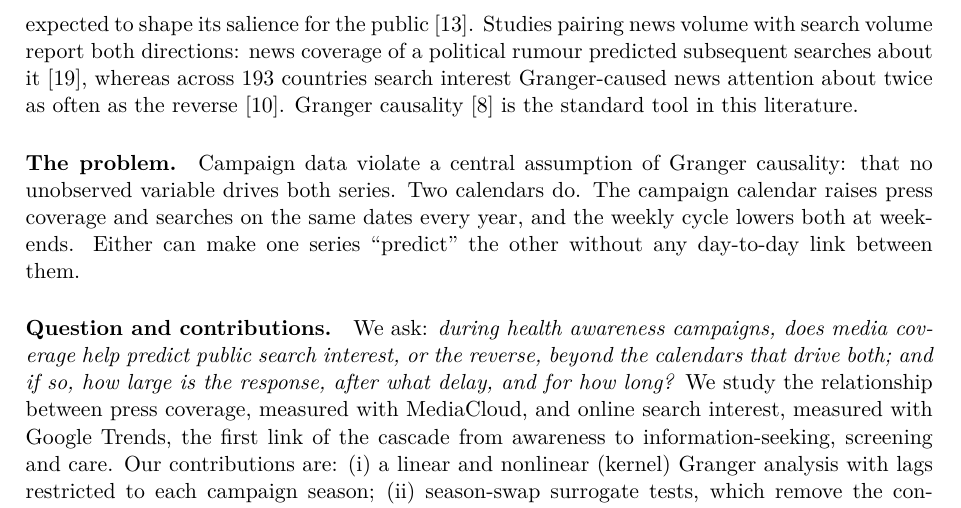
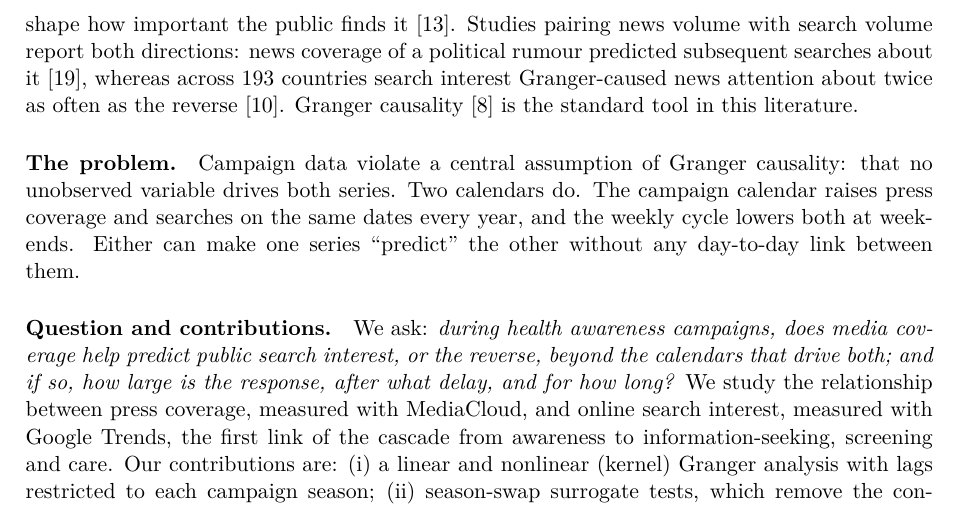
Before and after one commit to timothee-roi/publichealth-campaigns-datascience, a LaTeX paper (report/main.tex): part of page 2 of 30, cut so that both start at the same text. Compiled offline with pdfLaTeX.

Commit message:
Report: last use of 'salience'
Co-Authored-By: Claude Sonnet 5.5 <noreply@anthropic.com>
Claude-Session: https://claude.ai/code/session_01UWMQYUUEFAdvZEEG8LzkRi

```diff
--- a/report/main.tex
+++ b/report/main.tex
@@ -44,7 +44,7 @@ Whether media coverage and public interest follow each other during health aware
 % ==================================================================
 Recurring awareness campaigns such as Octobre Rose (breast cancer), Movember (prostate cancer), Mars Bleu (colorectal cancer) and Dry January (alcohol) are now firmly embedded in the French public health calendar. Substantial public resources are devoted to prevention, yet the population-level effectiveness of these campaigns remains difficult to evaluate. Digital traces offer a scalable, low-cost complement to traditional surveys: infodemiology, the study of the distribution and determinants of health information in electronic media \cite{eysenbach2009}, has established online search data, and Google Trends in particular, as a measure of public interest in health topics \cite{nuti2014}.
 
-\paragraph{Related work.} Search data have been used to evaluate awareness campaigns one channel at a time. Breast Cancer Awareness Month raises breast-cancer searches every October \cite{glynn2011}; Spanish-language prostate-cancer searches rise during Movember, less than breast-cancer searches do in October \cite{gonzalezpadilla2021}; and for the Great American Smokeout, news coverage, searches and quitline calls all rise on the day of the event \cite{ayers2016}. These studies compare a campaign period with a baseline; they do not ask how the media and the public respond to \emph{each other} during a campaign. That question belongs to agenda-setting research, where the prominence of a topic in the media is expected to shape its salience for the public \cite{mccombs1972}. Studies pairing news volume with search volume report both directions: news coverage of a political rumour predicted subsequent searches about it \cite{weeks2010}, whereas across 193 countries search interest Granger-caused news attention about twice as often as the reverse \cite{kwak2018}. Granger causality \cite{granger1969} is the standard tool in this literature.
+\paragraph{Related work.} Search data have been used to evaluate awareness campaigns one channel at a time. Breast Cancer Awareness Month raises breast-cancer searches every October \cite{glynn2011}; Spanish-language prostate-cancer searches rise during Movember, less than breast-cancer searches do in October \cite{gonzalezpadilla2021}; and for the Great American Smokeout, news coverage, searches and quitline calls all rise on the day of the event \cite{ayers2016}. These studies compare a campaign period with a baseline; they do not ask how the media and the public respond to \emph{each other} during a campaign. That question belongs to agenda-setting research, where the prominence of a topic in the media is expected to shape how important the public finds it \cite{mccombs1972}. Studies pairing news volume with search volume report both directions: news coverage of a political rumour predicted subsequent searches about it \cite{weeks2010}, whereas across 193 countries search interest Granger-caused news attention about twice as often as the reverse \cite{kwak2018}. Granger causality \cite{granger1969} is the standard tool in this literature.
 
 \paragraph{The problem.} Campaign data violate a central assumption of Granger causality: that no unobserved variable drives both series. Two calendars do. The campaign calendar raises press coverage and searches on the same dates every year, and the weekly cycle lowers both at weekends. Either can make one series ``predict'' the other without any day-to-day link between them.
 
```
